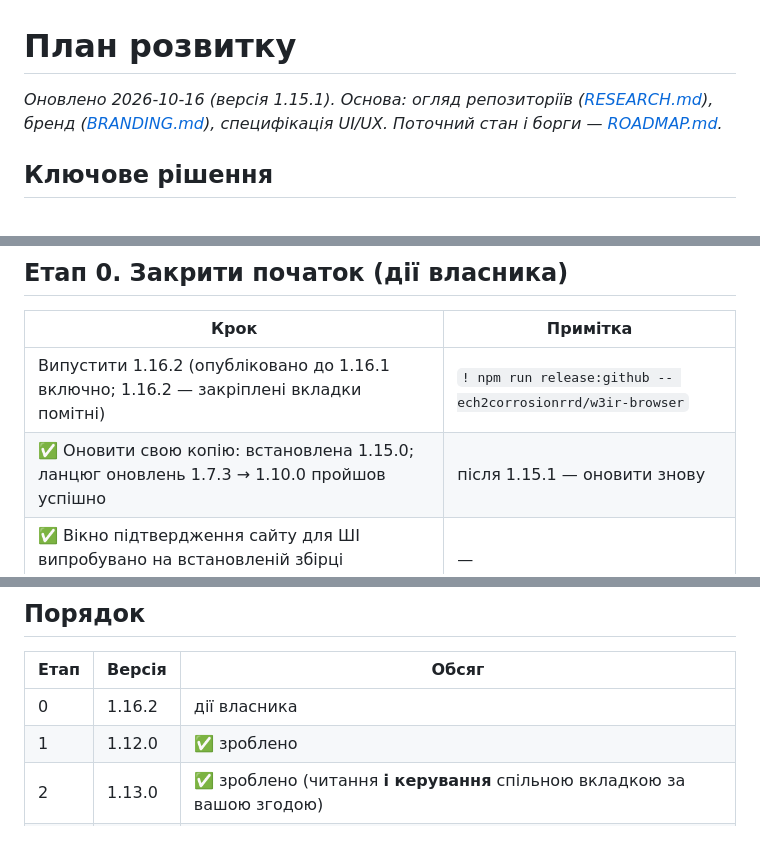
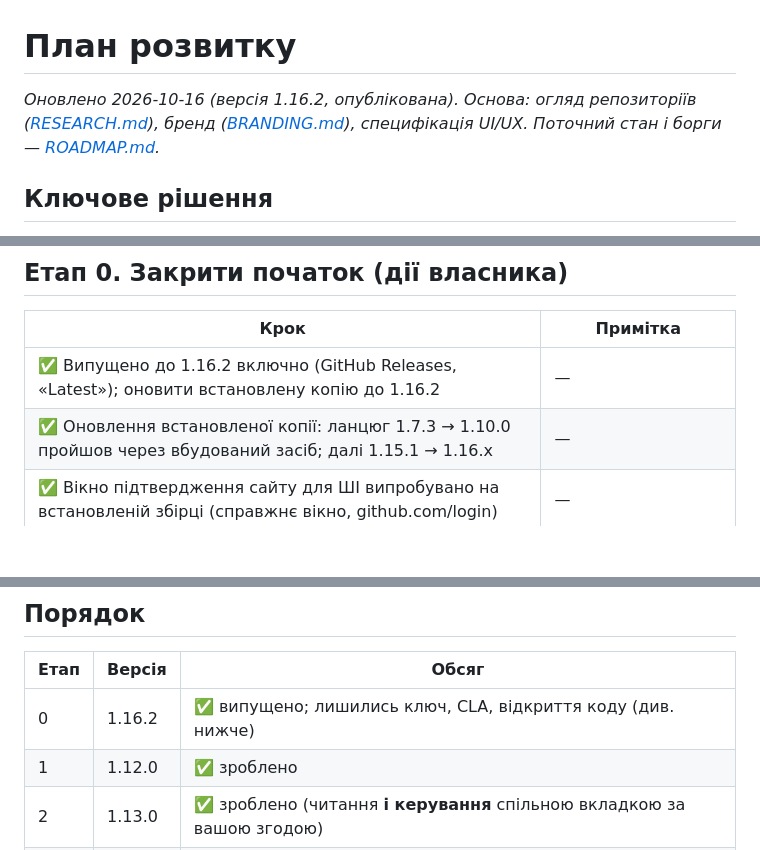
Before and after one commit to ech2corrosionrrd/w3ir-browser, a Markdown page: docs/PLAN.md, 3 parts joined by grey strips. Rendered like a GitHub page; blank space fills up the shorter version.

```diff
--- a/docs/PLAN.md
+++ b/docs/PLAN.md
@@ -1,6 +1,6 @@
 # План розвитку
 
-_Оновлено 2026-10-16 (версія 1.15.1). Основа: огляд репозиторіїв ([RESEARCH.md](RESEARCH.md)), бренд ([BRANDING.md](BRANDING.md)), специфікація UI/UX. Поточний стан і борги — [ROADMAP.md](ROADMAP.md)._
+_Оновлено 2026-10-16 (версія 1.16.2, опублікована). Основа: огляд репозиторіїв ([RESEARCH.md](RESEARCH.md)), бренд ([BRANDING.md](BRANDING.md)), специфікація UI/UX. Поточний стан і борги — [ROADMAP.md](ROADMAP.md)._
 
 ## Ключове рішення
 
@@ -17,8 +17,8 @@ _Оновлено 2026-10-16 (версія 1.15.1). Основа: огляд р
 
 | Крок | Примітка |
 |---|---|
-| Випустити 1.16.2 (опубліковано до 1.16.1 включно; 1.16.2 — закріплені вкладки помітні) | `! npm run release:github -- ech2corrosionrrd/w3ir-browser` |
-| ✅ Оновити свою копію: встановлена 1.15.0; ланцюг оновлень 1.7.3 → 1.10.0 пройшов успішно | після 1.15.1 — оновити знову |
+| ✅ Випущено до 1.16.2 включно (GitHub Releases, «Latest»); оновити встановлену копію до 1.16.2 | — |
+| ✅ Оновлення встановленої копії: ланцюг 1.7.3 → 1.10.0 пройшов через вбудований засіб; далі 1.15.1 → 1.16.x | — |
 | ✅ Вікно підтвердження сайту для ШІ випробувано на встановленій збірці (справжнє вікно, github.com/login) | — |
 | CLA для winget PR #454063; резервна копія `build/keys/update-private.pem`; рішення про відкриття коду | юридична/операційна частина |
 
@@ -71,7 +93,7 @@ Bento-сторінка `w3ir://dashboard`: мережі гаманця з пін
 
 | Етап | Версія | Обсяг |
 |---|---|---|
-| 0 | 1.16.2 | дії власника |
+| 0 | 1.16.2 | ✅ випущено; лишились ключ, CLA, відкриття коду (див. нижче) |
 | 1 | 1.12.0 | ✅ зроблено |
 | 2 | 1.13.0 | ✅ зроблено (читання **і керування** спільною вкладкою за вашою згодою) |
 | 3 | 1.13.0 | ✅ зроблено: `docs/AI-MCP.md`, інструкції моделі в `initialize`, клієнт у налаштуваннях і на Панелі. Також ✅ в 1.15.0: кнопка «Перевірити підключення» і стійкість до перекритих вікон |
```
Also changed, not shown: other parts of docs/PLAN.md (+22 -0 lines).
